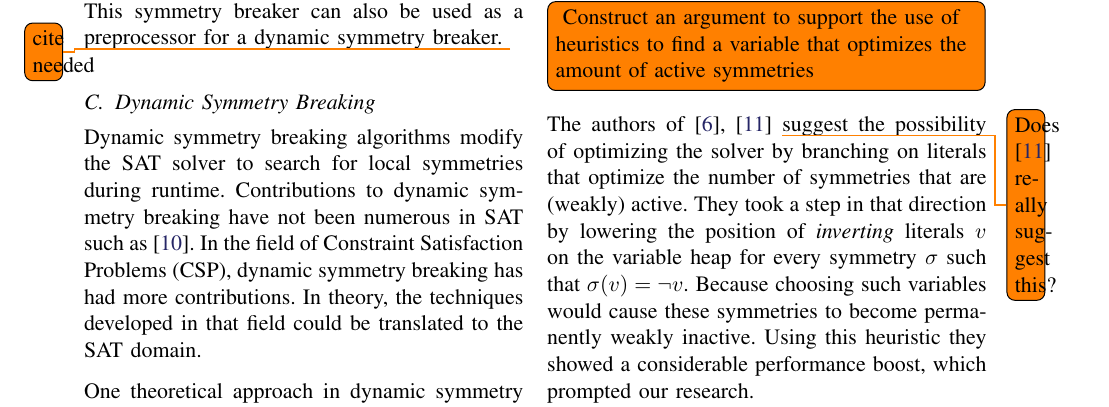
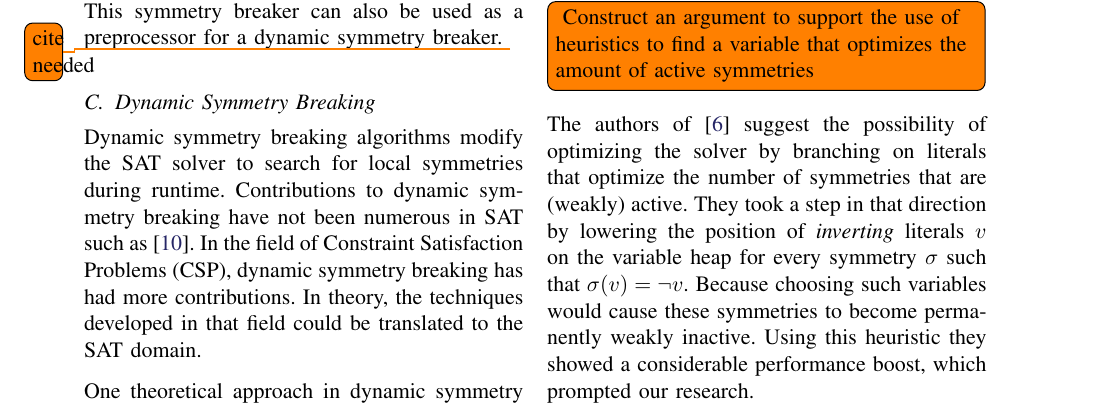
Before and after one commit to ajrouvoet/symmetry, a LaTeX paper (paper/symmetry.tex, which reads paper/heuristics.tex): part of page 3 of 6 before the commit and part of page 3 of 5 after it, cut so that both start at the same text. Compiled offline with pdfLaTeX.

Commit message:
Resolved todo
No, the source does not suggest this.
If you can find it, feel free to revert this commit.

```diff
--- a/paper/heuristics.tex
+++ b/paper/heuristics.tex
@@ -3,7 +3,7 @@
 	amount of active symmetries
 }
 
-The authors of \cite{devriendt2012symmetry,katebi2010symmetry} \todo{Does \cite{katebi2010symmetry} really suggest this?} suggest the possibility of optimizing the solver by
+The authors of~\cite{devriendt2012symmetry} suggest the possibility of optimizing the solver by
 branching on literals that optimize the number of symmetries that are (weakly) active.
 They took a step in that direction by lowering the position of \emph{inverting} literals $v$ on the variable heap for
 every symmetry $\sigma$ such that $\sigma(v) = \neg v$.
```
